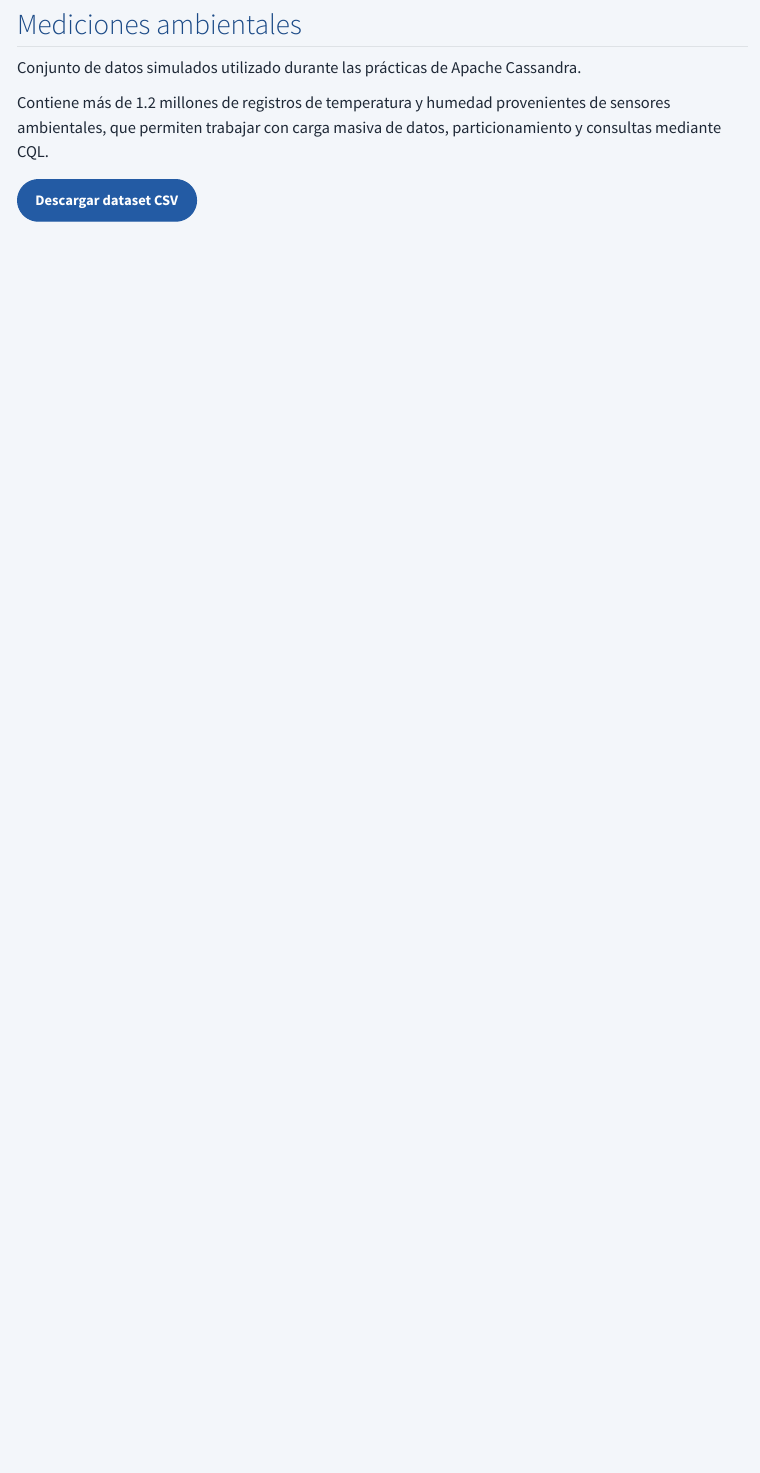
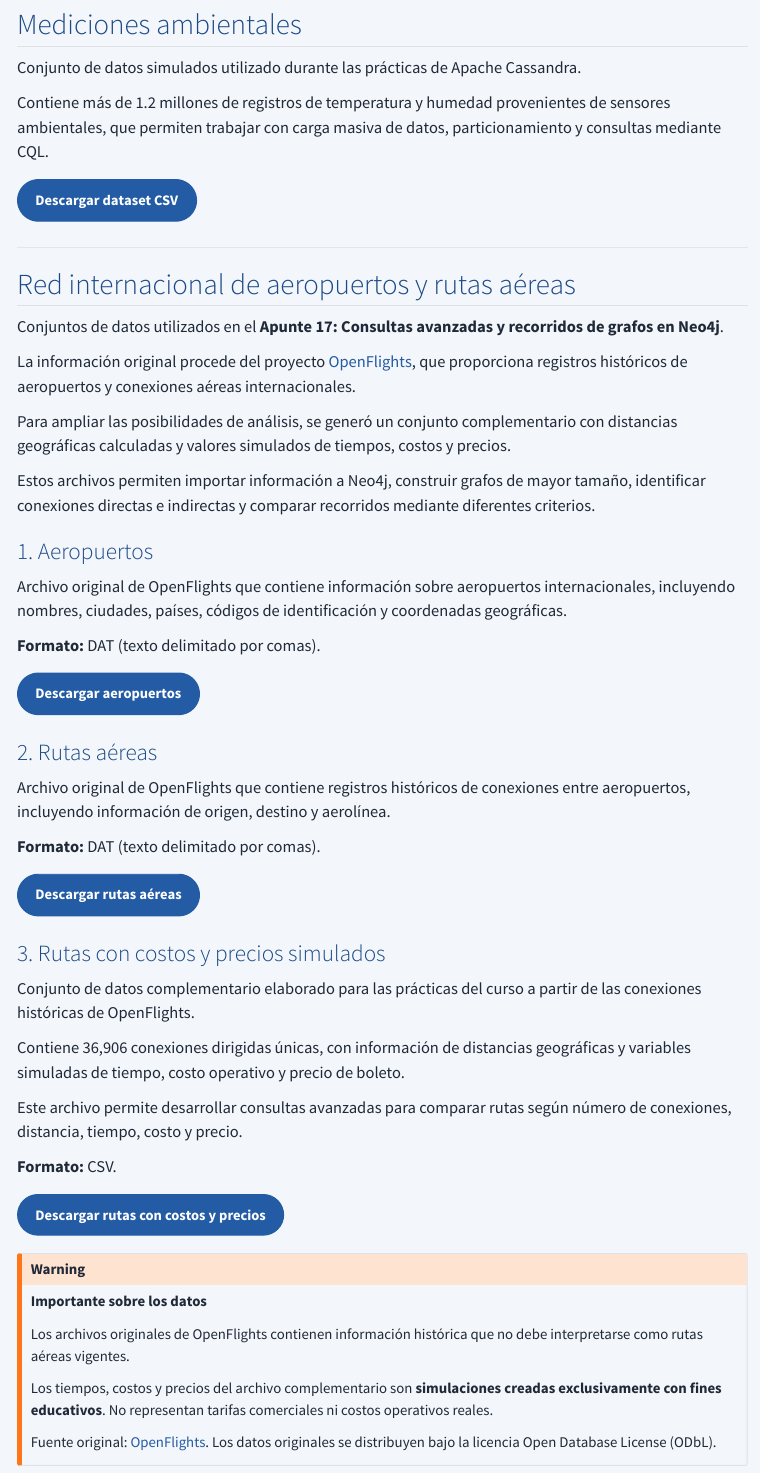
Before and after one commit to edgarsanti/BDNRs, a Quarto document (datasets.qmd): the page in a window 1100 px wide, from 550 px down. Rendered offline with R 4.5, knitr and Pandoc in place of Quarto, with nearby package versions; menus at the side of the page are left out.

Commit message:
Actualizar seccion de datasets para Neo4j

```diff
--- a/datasets.qmd
+++ b/datasets.qmd
@@ -35,3 +36,21 @@ Contiene más de 1.2 millones de registros de temperatura y humedad provenientes
    download>
    Descargar dataset CSV
 </a>
+
+---
+
+## Red internacional de aeropuertos y rutas aéreas
+
+Conjuntos de datos utilizados en el **Apunte 17: Consultas avanzadas y recorridos de grafos en Neo4j**.
+
+La información original procede del proyecto [OpenFlights](https://openflights.org/data.php), que proporciona registros históricos de aeropuertos y conexiones aéreas internacionales.
+
+Para ampliar las posibilidades de análisis, se generó un conjunto complementario con distancias geográficas calculadas y valores simulados de tiempos, costos y precios.
+
+Estos archivos permiten importar información a Neo4j, construir grafos de mayor tamaño, identificar conexiones directas e indirectas y comparar recorridos mediante diferentes criterios.
+
+### 1. Aeropuertos
+
+Archivo original de OpenFlights que contiene información sobre aeropuertos internacionales, incluyendo nombres, ciudades, países, códigos de identificación y coordenadas geográficas.
+
+**Formato:** DAT (texto delimitado por comas).
@@ -37,0 +61,8 @@ Contiene más de 1.2 millones de registros de temperatura y humedad provenientes
+   Descargar aeropuertos
+</a>
+
+### 2. Rutas aéreas
+
+Archivo original de OpenFlights que contiene registros históricos de conexiones entre aeropuertos, incluyendo información de origen, destino y aerolínea.
+
+**Formato:** DAT (texto delimitado por comas).
@@ -37,0 +73,12 @@ Contiene más de 1.2 millones de registros de temperatura y humedad provenientes
+   Descargar rutas aéreas
+</a>
+
+### 3. Rutas con costos y precios simulados
+
+Conjunto de datos complementario elaborado para las prácticas del curso a partir de las conexiones históricas de OpenFlights.
+
+Contiene 36,906 conexiones dirigidas únicas, con información de distancias geográficas y variables simuladas de tiempo, costo operativo y precio de boleto.
+
+Este archivo permite desarrollar consultas avanzadas para comparar rutas según número de conexiones, distancia, tiempo, costo y precio.
+
+**Formato:** CSV.
@@ -37,0 +89,12 @@ Contiene más de 1.2 millones de registros de temperatura y humedad provenientes
+   Descargar rutas con costos y precios
+</a>
+
+::: {.callout-warning}
+**Importante sobre los datos**
+
+Los archivos originales de OpenFlights contienen información histórica que no debe interpretarse como rutas aéreas vigentes.
+
+Los tiempos, costos y precios del archivo complementario son **simulaciones creadas exclusivamente con fines educativos**. No representan tarifas comerciales ni costos operativos reales.
+
+Fuente original: [OpenFlights](https://openflights.org/data.php). Los datos originales se distribuyen bajo la licencia Open Database License (ODbL).
+:::
```
Also changed, not shown: datasets.qmd (13 more changed lines).
